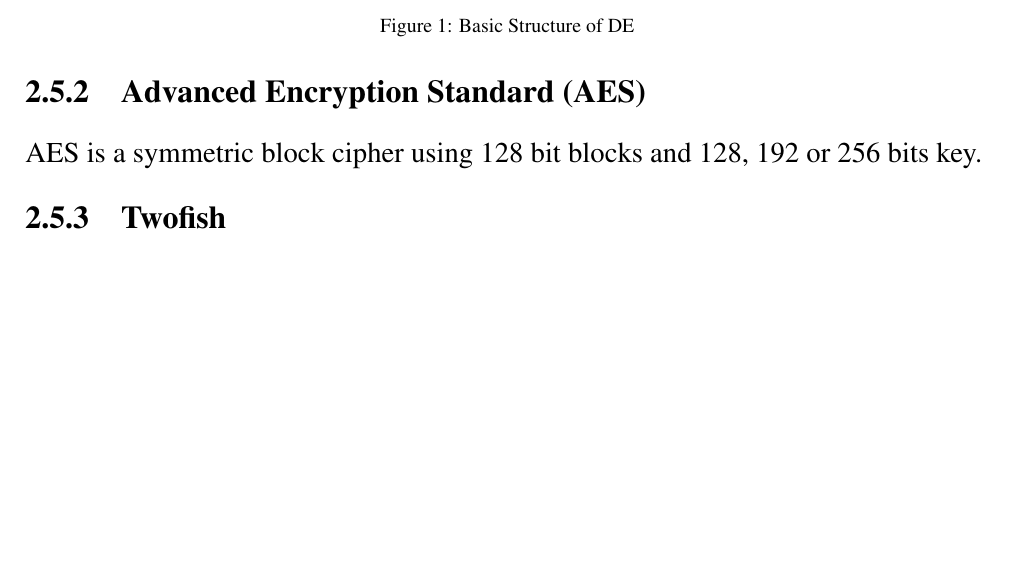
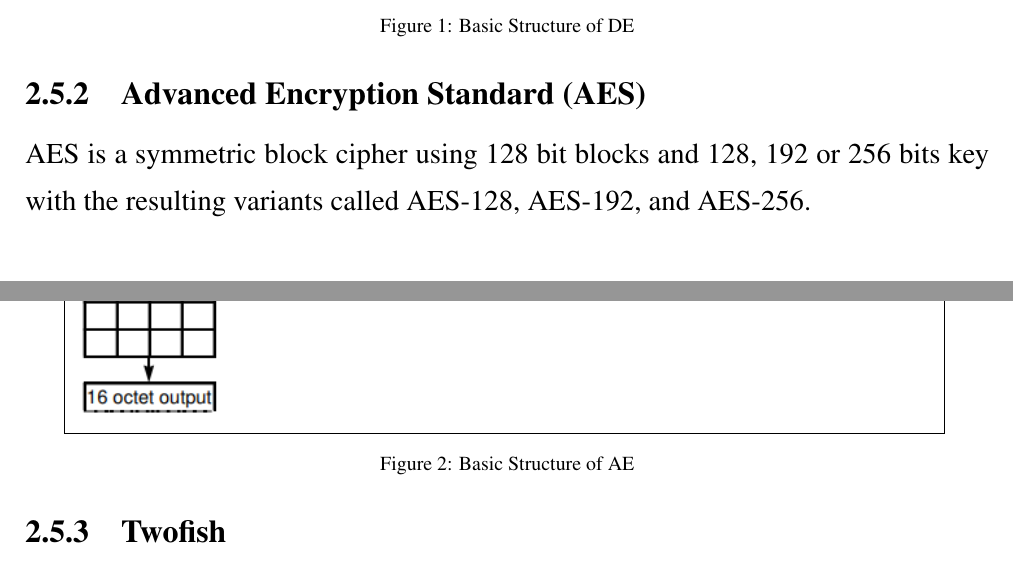
Before and after one commit to ashkanans/sapienza-10600393-cns-notes, a LaTeX document (CNS-Notes.tex, which reads resources/constants/images path/IMAGE_PATH.tex): part of page 11 of 24 before the commit and two parts of pages 11 and 12 of 25 after it, the two joined at a grey line, cut so that both start at the same text, the shorter picture padded with empty space. Compiled offline with pdfLaTeX.

Commit message:
Adds AES structure figure
Signed-off-by: Ashkan Ansarifard <ansarifardashkan@gmail.com>

```diff
--- a/CNS-Notes.tex
+++ b/CNS-Notes.tex
@@ -317,7 +317,9 @@
 	\sectionCenteredfigure{\DESStructure}{Basic Structure of DE}{basic-structure-of-des}
 
 	\subsubsection{Advanced Encryption Standard (AES)}
-	\configuratedText{AES is a symmetric block cipher using 128 bit blocks and 128, 192 or 256 bits key.}
+	\configuratedText{AES is a symmetric block cipher using 128 bit blocks and 128, 192 or 256 bits key with the resulting variants called AES-128, AES-192, and AES-256.}
+	\sectionCenteredfigure{\AESStructure}{Basic Structure of AE}{basic-structure-of-aes}
+
 	\subsubsection{Twofish}
 
 	\newpage
--- a/resources/constants/images path/IMAGE_PATH.tex
+++ b/resources/constants/images path/IMAGE_PATH.tex
@@ -6,3 +6,4 @@
 % Chapter 2
 
 \newcommand{\DESStructure}{"resources/images/Chapter 2/Basic Structure of DES"}
+\newcommand{\AESStructure}{"resources/images/Chapter 2/Basic Structure of AES"}
```
Also changed, not shown: CNS-Notes.pdf, resources/images/Chapter 2/Basic Structure of AES.png (added).
